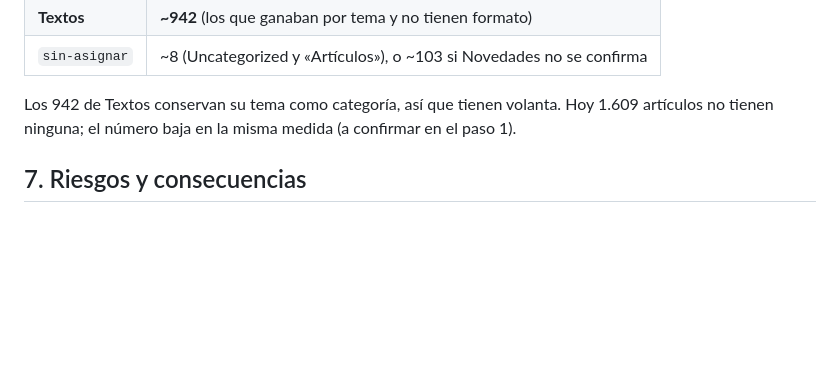
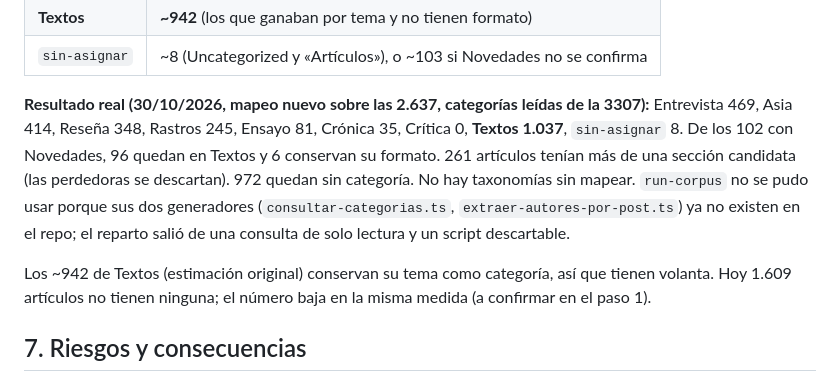
Before and after one commit to mareanovazquez/evaristo-cultural-cms, a Markdown page: docs/plan-reorganizacion-secciones.md, the part around the change. Rendered like a GitHub page; blank space fills up the shorter version.

Commit message:
Docs: reparto real de la reorganización de secciones sobre las 2.637
Co-Authored-By: Claude Sonnet 5.5 <noreply@anthropic.com>

```diff
--- a/docs/plan-reorganizacion-secciones.md
+++ b/docs/plan-reorganizacion-secciones.md
@@ -119,7 +119,9 @@ Estimación a partir de la corrida del 13/10/2026 (2.637 artículos), a confirma
 | **Textos** | **~942** (los que ganaban por tema y no tienen formato) |
 | `sin-asignar` | ~8 (Uncategorized y «Artículos»), o ~103 si Novedades no se confirma |
 
-Los 942 de Textos conservan su tema como categoría, así que tienen volanta. Hoy 1.609 artículos no tienen ninguna; el número baja en la misma medida (a confirmar en el paso 1).
+**Resultado real (30/10/2026, mapeo nuevo sobre las 2.637, categorías leídas de la 3307):** Entrevista 469, Asia 414, Reseña 348, Rastros 245, Ensayo 81, Crónica 35, Crítica 0, **Textos 1.037**, `sin-asignar` 8. De los 102 con Novedades, 96 quedan en Textos y 6 conservan su formato. 261 artículos tenían más de una sección candidata (las perdedoras se descartan). 972 quedan sin categoría. No hay taxonomías sin mapear. `run-corpus` no se pudo usar porque sus dos generadores (`consultar-categorias.ts`, `extraer-autores-por-post.ts`) ya no existen en el repo; el reparto salió de una consulta de solo lectura y un script descartable.
+
+Los ~942 de Textos (estimación original) conservan su tema como categoría, así que tienen volanta. Hoy 1.609 artículos no tienen ninguna; el número baja en la misma medida (a confirmar en el paso 1).
 
 ## 7. Riesgos y consecuencias
 
```
